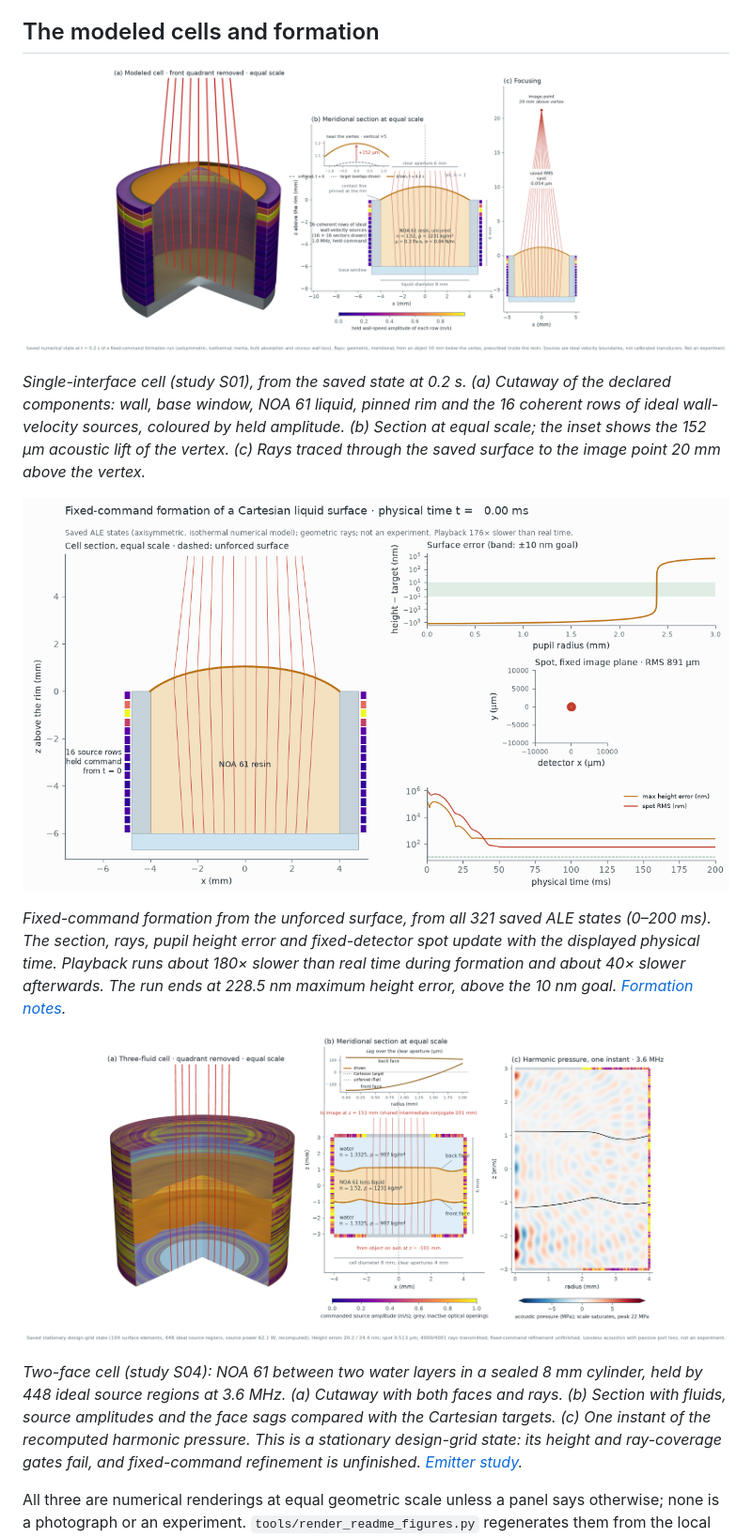
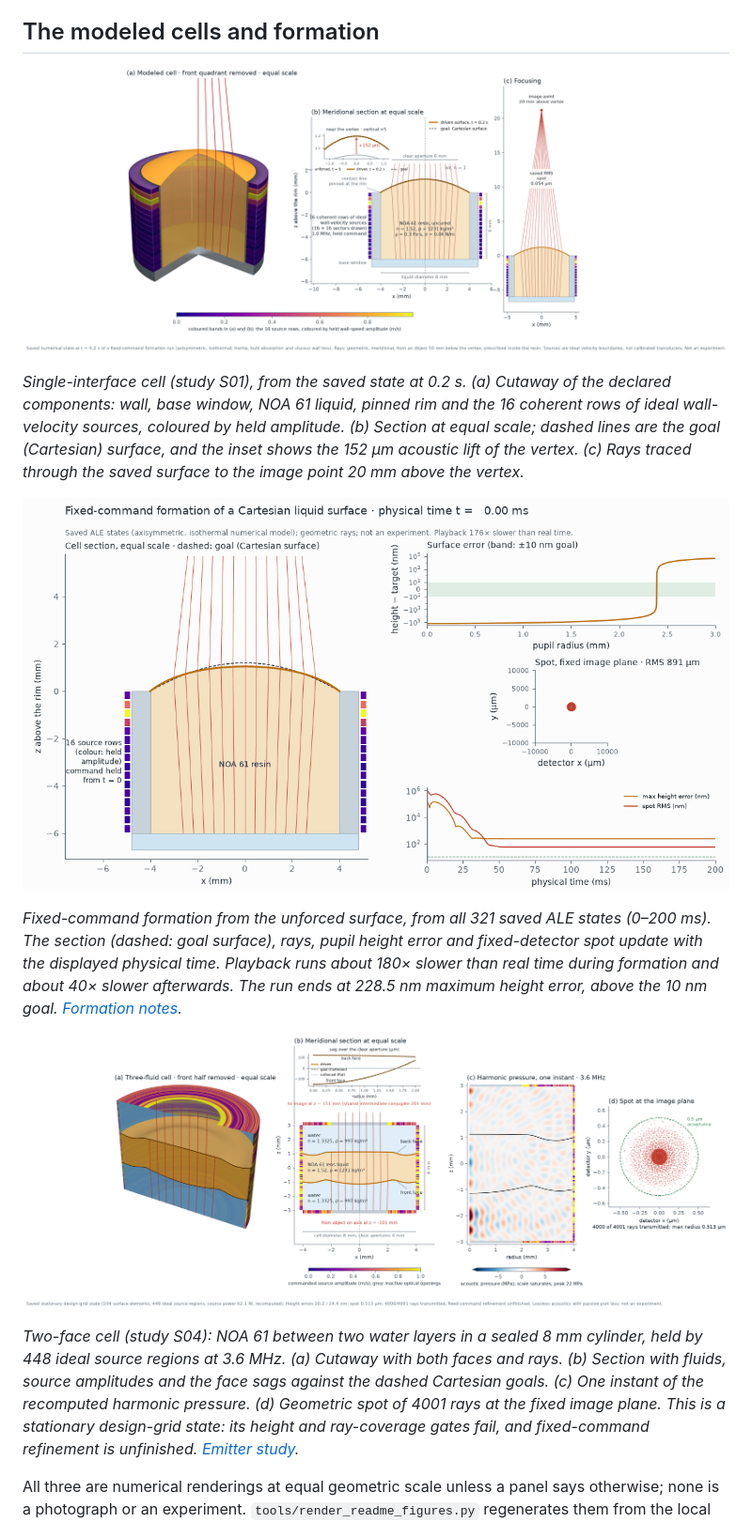
Before and after one commit to blancusjh/Acoustic-Lens-Shaping-in-Fluids, a Markdown page: README.md, the part around the change. Shown: that part at 94% size. Drawn GitHub-style; pictures changed too: figures/interface-formation-and-spots.gif, figures/single-interface-cell.png, figures/two-face-cell.png.

```diff
--- a/README.md
+++ b/README.md
@@ -29,14 +29,14 @@ rendering or a small frozen inverse residual is not a verified physical lens.
 *Single-interface cell (study S01), from the saved state at 0.2 s. (a) Cutaway
 of the declared components: wall, base window, NOA 61 liquid, pinned rim and the
 16 coherent rows of ideal wall-velocity sources, coloured by held amplitude.
-(b) Section at equal scale; the inset shows the 152 µm acoustic lift of the
-vertex. (c) Rays traced through the saved surface to the image point 20 mm above
+(b) Section at equal scale; dashed lines are the goal (Cartesian) surface, and
+the inset shows the 152 µm acoustic lift of the vertex. (c) Rays traced through the saved surface to the image point 20 mm above
 the vertex.*
 
 ![Recorded forward formation of the single-interface surface with evolving height error and geometric spot](figures/interface-formation-and-spots.gif)
 
 *Fixed-command formation from the unforced surface, from all 321 saved ALE states
-(0–200 ms). The section, rays, pupil height error and fixed-detector spot update
+(0–200 ms). The section (dashed: goal surface), rays, pupil height error and fixed-detector spot update
 with the displayed physical time. Playback runs about 180× slower than real time
 during formation and about 40× slower afterwards. The run ends at 228.5 nm
 maximum height error, above the 10 nm goal.
@@ -47,8 +47,8 @@ maximum height error, above the 10 nm goal.
 *Two-face cell (study S04): NOA 61 between two water layers in a sealed 8 mm
 cylinder, held by 448 ideal source regions at 3.6 MHz. (a) Cutaway with both
 faces and rays. (b) Section with fluids, source amplitudes and the face sags
-compared with the Cartesian targets. (c) One instant of the recomputed harmonic
-pressure. This is a stationary design-grid state: its height and ray-coverage
+against the dashed Cartesian goals. (c) One instant of the recomputed harmonic
+pressure. (d) Geometric spot of 4001 rays at the fixed image plane. This is a stationary design-grid state: its height and ray-coverage
 gates fail, and fixed-command refinement is unfinished.
 [Emitter study](studies/S04-emitter-synthesis/study.md).*
 
```
Also changed, not shown: 2 other files.
